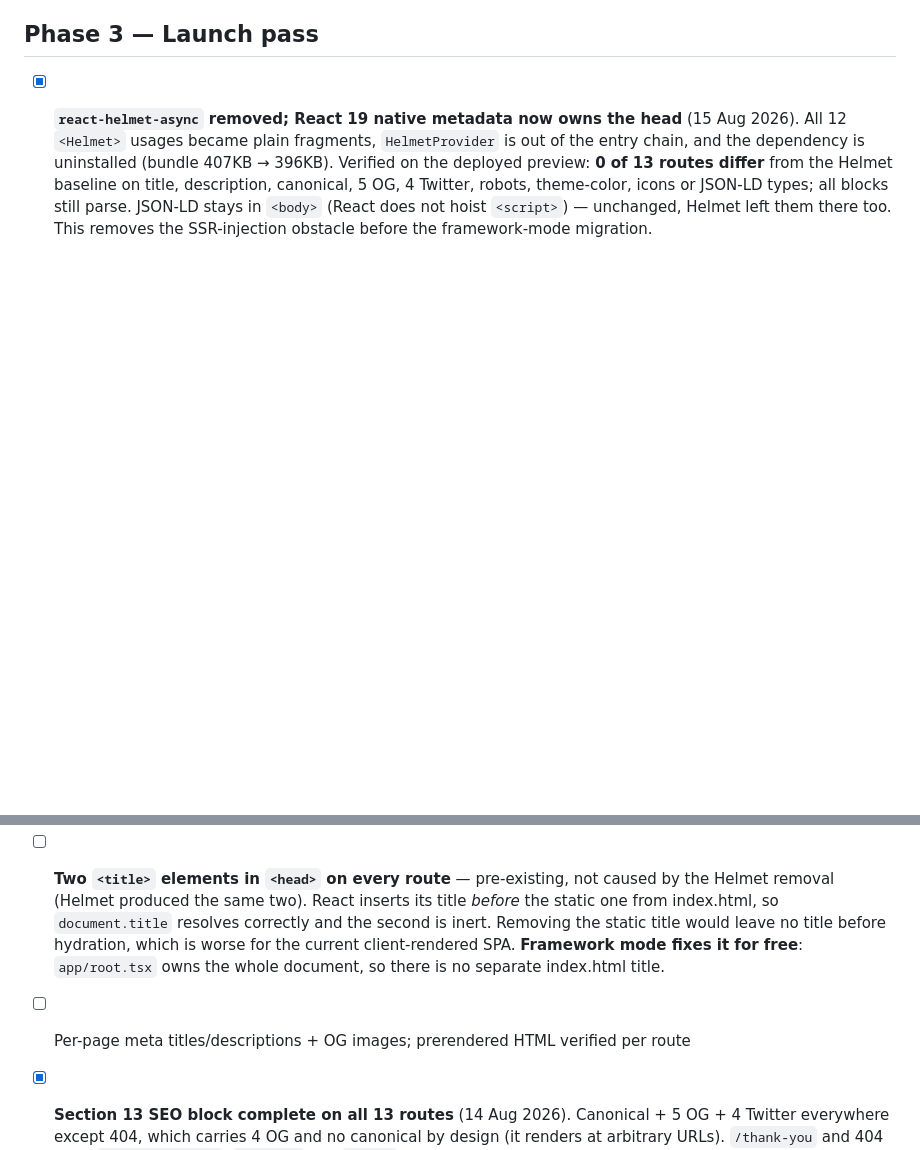
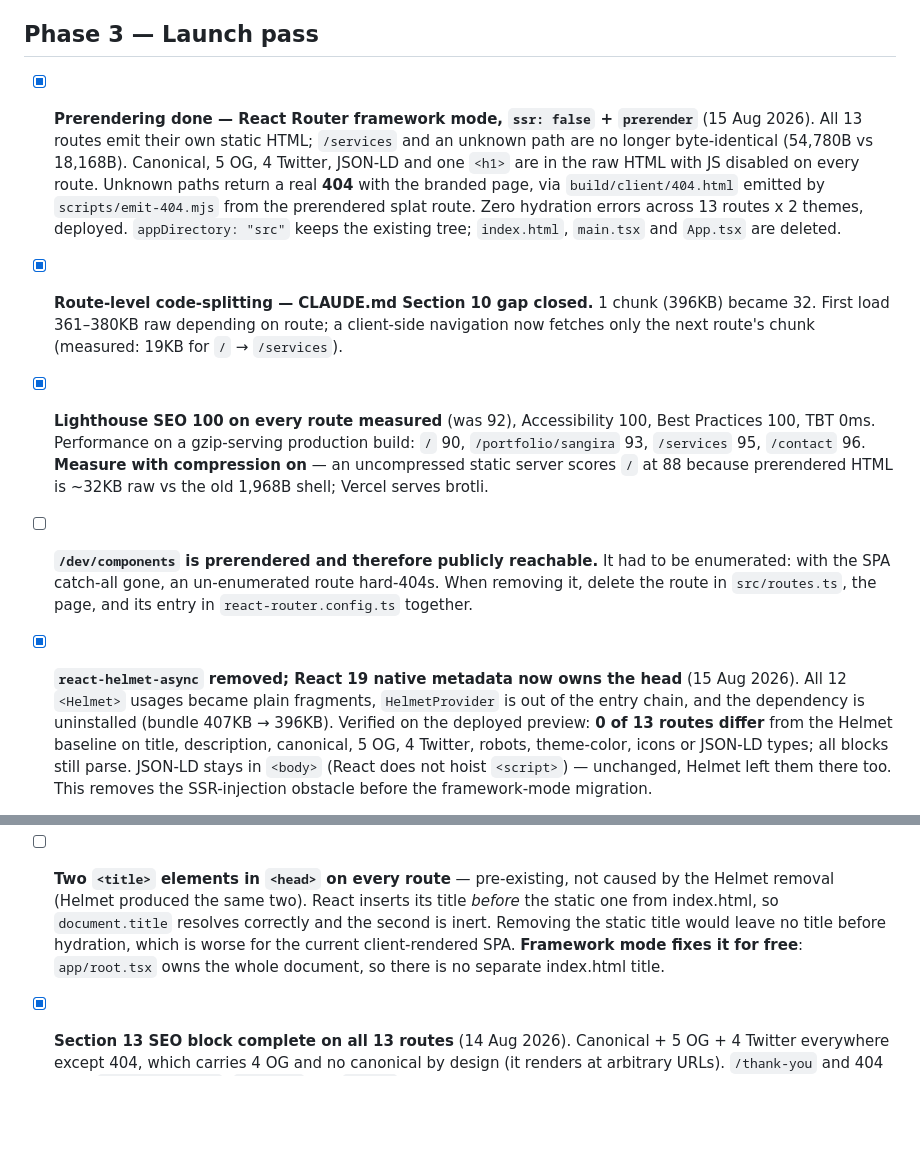
Before and after one commit to dazeez1/portfolio, a Markdown page: Roadmap.md, 2 parts joined by grey strips. GitHub-like rendering; blank space fills up the shorter version.

Commit message:
docs: record the framework-mode migration

```diff
--- a/Roadmap.md
+++ b/Roadmap.md
@@ -45,10 +45,13 @@ Build order is sequential — a phase starts only when the previous one is appro
 - [x] Terms (reuses `LegalLayout` + the `LegalDocument` shape in content/legal.ts)
 
 ## Phase 3 — Launch pass
+- [x] **Prerendering done — React Router framework mode, `ssr: false` + `prerender`** (15 Aug 2026). All 13 routes emit their own static HTML; `/services` and an unknown path are no longer byte-identical (54,780B vs 18,168B). Canonical, 5 OG, 4 Twitter, JSON-LD and one `<h1>` are in the raw HTML with JS disabled on every route. Unknown paths return a real **404** with the branded page, via `build/client/404.html` emitted by `scripts/emit-404.mjs` from the prerendered splat route. Zero hydration errors across 13 routes x 2 themes, deployed. `appDirectory: "src"` keeps the existing tree; `index.html`, `main.tsx` and `App.tsx` are deleted.
+- [x] **Route-level code-splitting — CLAUDE.md Section 10 gap closed.** 1 chunk (396KB) became 32. First load 361–380KB raw depending on route; a client-side navigation now fetches only the next route's chunk (measured: 19KB for `/` → `/services`).
+- [x] **Lighthouse SEO 100 on every route measured** (was 92), Accessibility 100, Best Practices 100, TBT 0ms. Performance on a gzip-serving production build: `/` 90, `/portfolio/sangira` 93, `/services` 95, `/contact` 96. **Measure with compression on** — an uncompressed static server scores `/` at 88 because prerendered HTML is ~32KB raw vs the old 1,968B shell; Vercel serves brotli.
+- [ ] **`/dev/components` is prerendered and therefore publicly reachable.** It had to be enumerated: with the SPA catch-all gone, an un-enumerated route hard-404s. When removing it, delete the route in `src/routes.ts`, the page, and its entry in `react-router.config.ts` together.
 - [x] **`react-helmet-async` removed; React 19 native metadata now owns the head** (15 Aug 2026). All 12 `<Helmet>` usages became plain fragments, `HelmetProvider` is out of the entry chain, and the dependency is uninstalled (bundle 407KB → 396KB). Verified on the deployed preview: **0 of 13 routes differ** from the Helmet baseline on title, description, canonical, 5 OG, 4 Twitter, robots, theme-color, icons or JSON-LD types; all blocks still parse. JSON-LD stays in `<body>` (React does not hoist `<script>`) — unchanged, Helmet left them there too. This removes the SSR-injection obstacle before the framework-mode migration.
 - [ ] **Two `<title>` elements in `<head>` on every route** — pre-existing, not caused by the Helmet removal (Helmet produced the same two). React inserts its title *before* the static one from index.html, so `document.title` resolves correctly and the second is inert. Removing the static title would leave no title before hydration, which is worse for the current client-rendered SPA. **Framework mode fixes it for free**: `app/root.tsx` owns the whole document, so there is no separate index.html title.
 
-- [ ] Per-page meta titles/descriptions + OG images; prerendered HTML verified per route
 - [x] **Section 13 SEO block complete on all 13 routes** (14 Aug 2026). Canonical + 5 OG + 4 Twitter everywhere except 404, which carries 4 OG and no canonical by design (it renders at arbitrary URLs). `/thank-you` and 404 carry `noindex, follow`; `/privacy` and `/terms` keep theirs and now have OG too, since noindex does not stop link previews.
 - [x] **`Person` JSON-LD emitted site-wide** from `components/SiteStructuredData.tsx`, rendered once in App.tsx beside ScrollManager. `sameAs` is derived from `sameAsProfiles` in content/social.ts (GitHub, LinkedIn, Instagram — WhatsApp excluded as a chat deep link, not a profile) and was verified byte-identical to the footer hrefs.
 - [ ] **No per-case-study OG image.** Both case studies point at the site default. Their hero screenshots are real and near-perfect OG ratio (`sangira-card.webp` is 1400x730 = 1.91:1) but are WebP, which LinkedIn and Facebook scrapers handle unreliably — do not repoint OG at them without converting to PNG/JPEG first.
```
Also changed, not shown: CLAUDE.md (+3 -3 lines).
